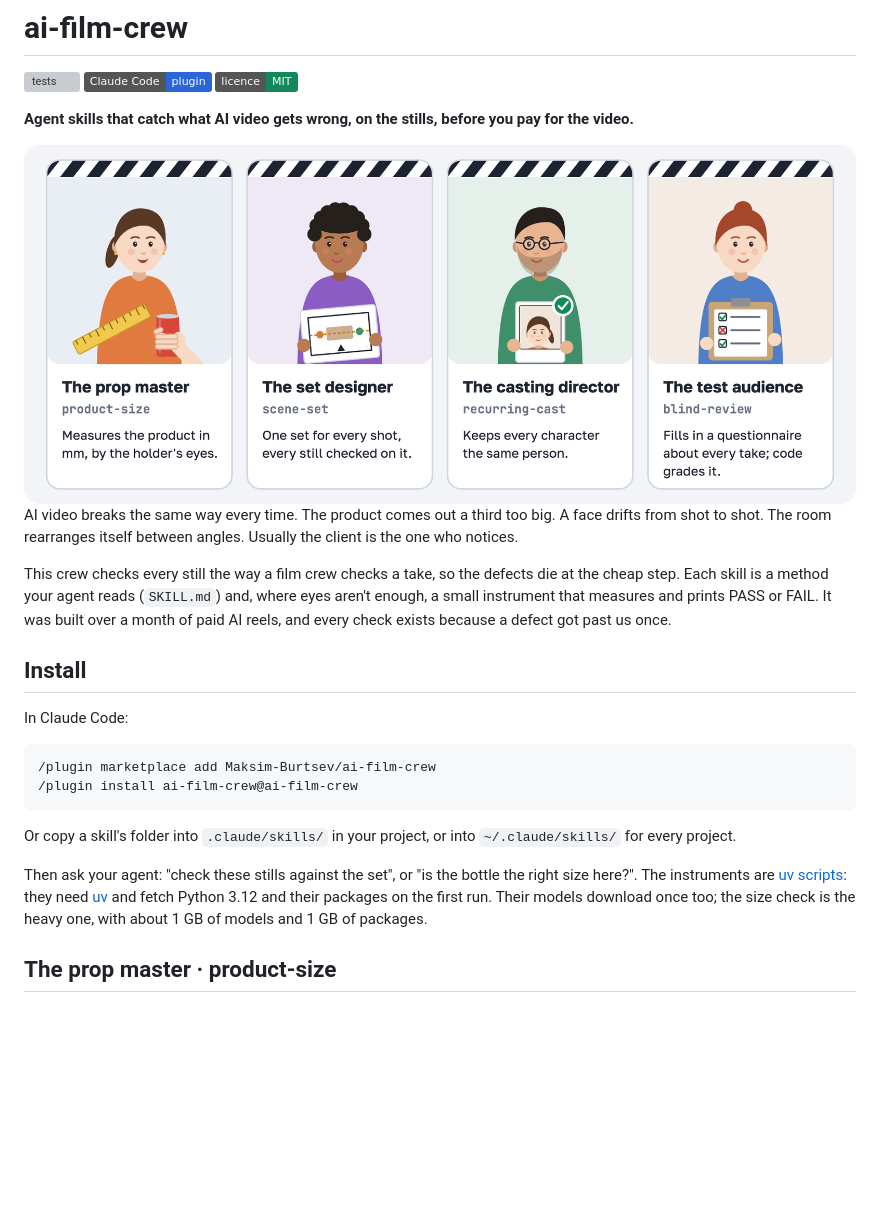
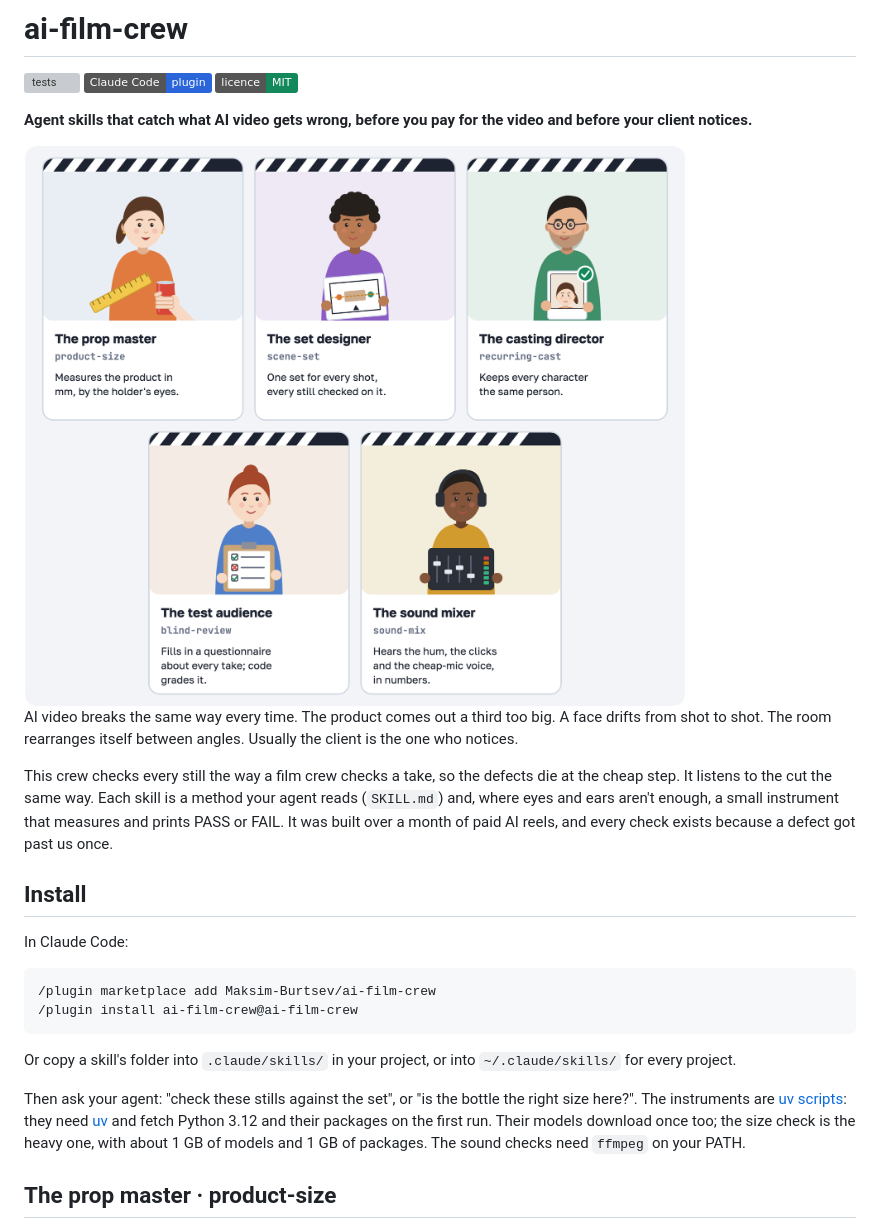
Before and after one commit to Maksim-Burtsev/ai-film-crew, a Markdown page: README.md, the part around one of its changes. Drawn GitHub-style; pictures changed too: docs/img/crew.png; badges without logos; blank space fills up the shorter version; grey boxes are pictures that could not be loaded.

```diff
--- a/README.md
+++ b/README.md
@@ -4,5 +4,5 @@
 [![Claude Code plugin](https://img.shields.io/badge/Claude%20Code-plugin-2a66d9)](#install)
 [![licence: MIT](https://img.shields.io/badge/licence-MIT-13885a)](LICENSE)
 
-**Agent skills that catch what AI video gets wrong, on the stills, before you pay for the video.**
+**Agent skills that catch what AI video gets wrong, before you pay for the video and before your client notices.**
 
@@ -11,9 +11,10 @@
 AI video breaks the same way every time. The product comes out a third too big. A face drifts from shot to shot.
 The room rearranges itself between angles. Usually the client is the one who notices.
 
-This crew checks every still the way a film crew checks a take, so the defects die at the cheap step. Each skill is
-a method your agent reads (`SKILL.md`) and, where eyes aren't enough, a small instrument that measures and prints PASS
-or FAIL. It was built over a month of paid AI reels, and every check exists because a defect got past us once.
+This crew checks every still the way a film crew checks a take, so the defects die at the cheap step. It listens to
+the cut the same way. Each skill is a method your agent reads (`SKILL.md`) and, where eyes and ears aren't enough, a
+small instrument that measures and prints PASS or FAIL. It was built over a month of paid AI reels, and every check
+exists because a defect got past us once.
 
 ## Install
 
@@ -29,7 +30,7 @@ Or copy a skill's folder into `.claude/skills/` in your project, or into `~/.cla
 Then ask your agent: "check these stills against the set", or "is the bottle the right size here?". The instruments
 are [uv scripts](https://docs.astral.sh/uv/guides/scripts/): they need [uv](https://docs.astral.sh/uv/) and fetch
 Python 3.12 and their packages on the first run. Their models download once too; the size check is the heavy one,
-with about 1 GB of models and 1 GB of packages.
+with about 1 GB of models and 1 GB of packages. The sound checks need `ffmpeg` on your PATH.
 
 ## The prop master · product-size
 
```
Also changed, not shown: other parts of README.md (+32 -8 lines), CHANGELOG.md (+10 -0 lines), skills/sound-mix/SKILL.md (added, +76 -0 lines), docs/img/social-preview.png, docs/img/sound-mix.png (added), 10 other files.
